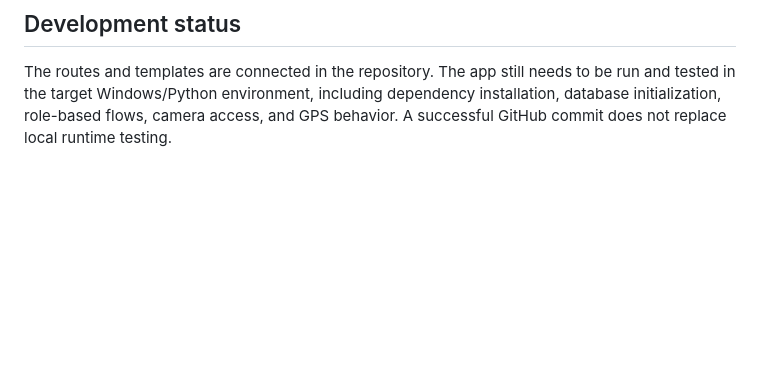
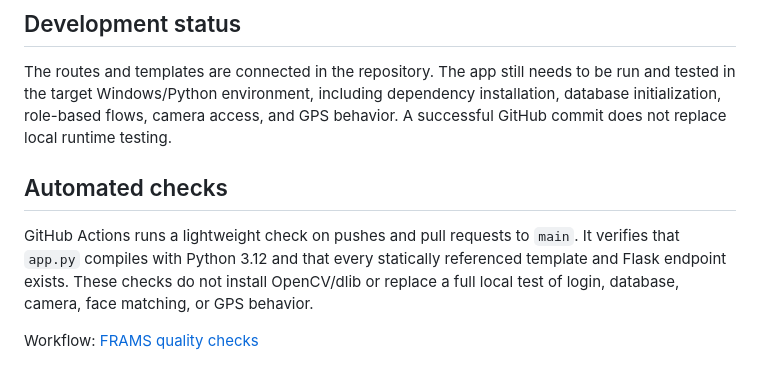
Before and after one commit to tiwarishivansh265-cloud/Face-Recognition-Attendance-System, a Markdown page: README.md, the part around the change. Drawn GitHub-style; blank space fills up the shorter version.

Commit message:
Document automated FRAMS quality checks

```diff
--- a/README.md
+++ b/README.md
@@ -82,3 +82,9 @@ Open `http://127.0.0.1:5000` in your browser. Camera and GPS features generally
 ## Development status
 
 The routes and templates are connected in the repository. The app still needs to be run and tested in the target Windows/Python environment, including dependency installation, database initialization, role-based flows, camera access, and GPS behavior. A successful GitHub commit does not replace local runtime testing.
+
+## Automated checks
+
+GitHub Actions runs a lightweight check on pushes and pull requests to `main`. It verifies that `app.py` compiles with Python 3.12 and that every statically referenced template and Flask endpoint exists. These checks do not install OpenCV/dlib or replace a full local test of login, database, camera, face matching, or GPS behavior.
+
+Workflow: [FRAMS quality checks](.github/workflows/quality-check.yml)
```
